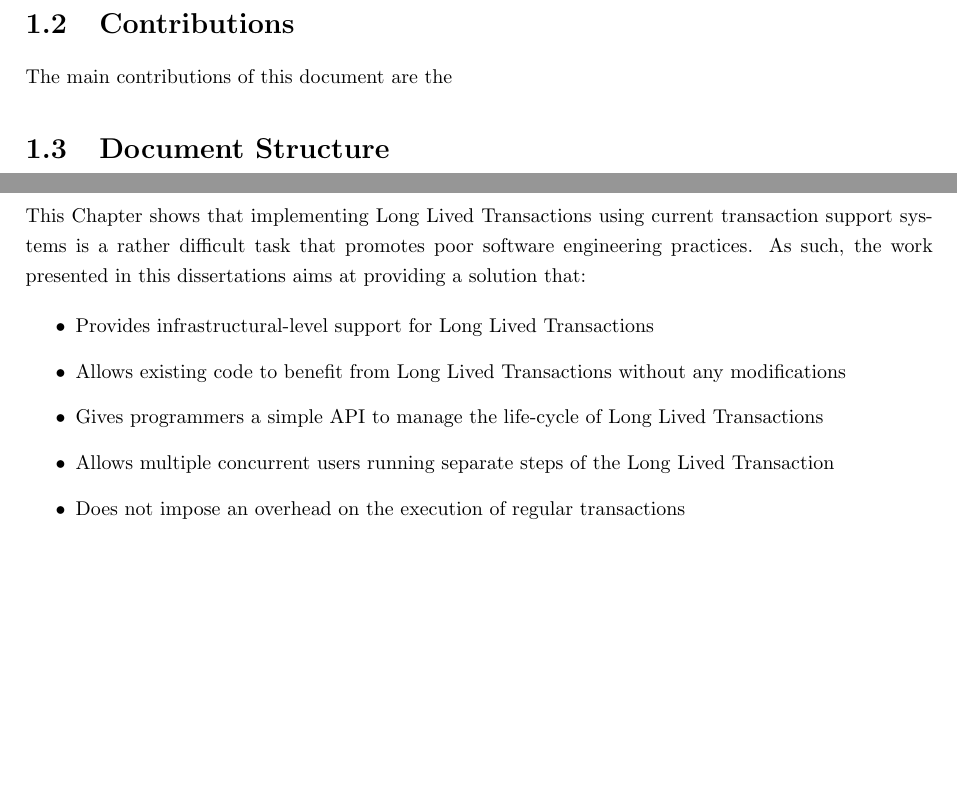
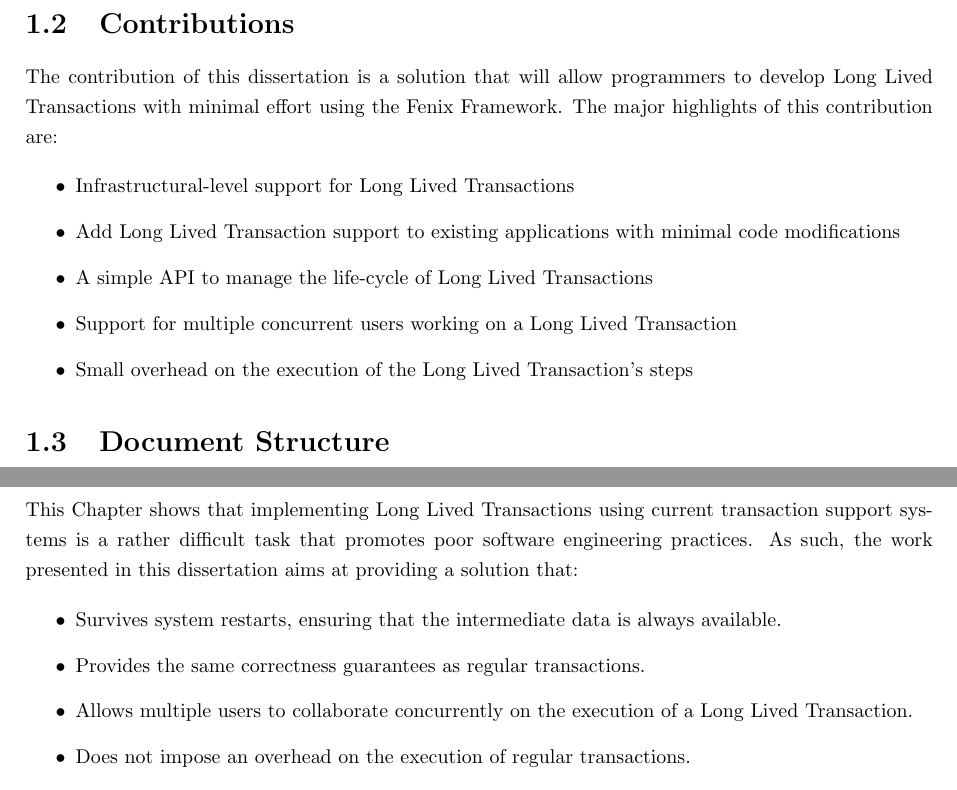
Before and after one commit to jcarvalho/thesis, a LaTeX thesis (thesis.tex, which reads intro.tex, llts.tex): two parts of pages 11 and 15 of 65, joined at a grey line, cut so that both start at the same text, the shorter picture padded with empty space. Compiled offline with pdfLaTeX.

Commit message:
Fix Intro

```diff
--- a/intro.tex
+++ b/intro.tex
@@ -57,7 +57,28 @@ results comparable to those of regular transactions.
 
 \section{Contributions}
 
-The main contributions of this document are the
+The contribution of this dissertation is a solution that will allow
+programmers to develop Long Lived Transactions with minimal effort
+using the Fenix Framework. The major highlights of this contribution
+are:
+
+\begin{itemize}
+
+\item Infrastructural-level support for Long Lived
+  Transactions
+
+\item Add Long Lived Transaction support to existing applications with
+  minimal code modifications
+
+\item A simple API to manage the life-cycle of Long Lived Transactions
+
+\item Support for multiple concurrent users working on a Long Lived
+  Transaction
+
+\item Small overhead on the execution of the Long Lived Transaction's
+  steps
+
+\end{itemize}
 
 \section{Document Structure}
 
--- a/llts.tex
+++ b/llts.tex
@@ -261,23 +261,19 @@ inadmissible for most cases.
 This Chapter shows that implementing Long Lived Transactions using
 current transaction support systems is a rather difficult task that
 promotes poor software engineering practices. As such, the work
-presented in this dissertations aims at providing a solution that:
+presented in this dissertation aims at providing a solution that:
 
 \begin{itemize}
 
-\item Provides infrastructural-level support for Long Lived
-  Transactions
+\item Survives system restarts, ensuring that the intermediate data is
+  always available.
 
-\item Allows existing code to benefit from Long Lived Transactions
-  without any modifications
+\item Provides the same correctness guarantees as regular transactions.
 
-\item Gives programmers a simple API to manage the life-cycle of Long
-  Lived Transactions
-
-\item Allows multiple concurrent users running separate steps of the
-  Long Lived Transaction
+\item Allows multiple users to collaborate concurrently on the
+  execution of a Long Lived Transaction.
 
 \item Does not impose an overhead on the execution of regular
-  transactions
+  transactions.
 
 \item Shows performance results comparable to those of regular
```
Also changed, not shown: llts.tex (2 more changed lines).
